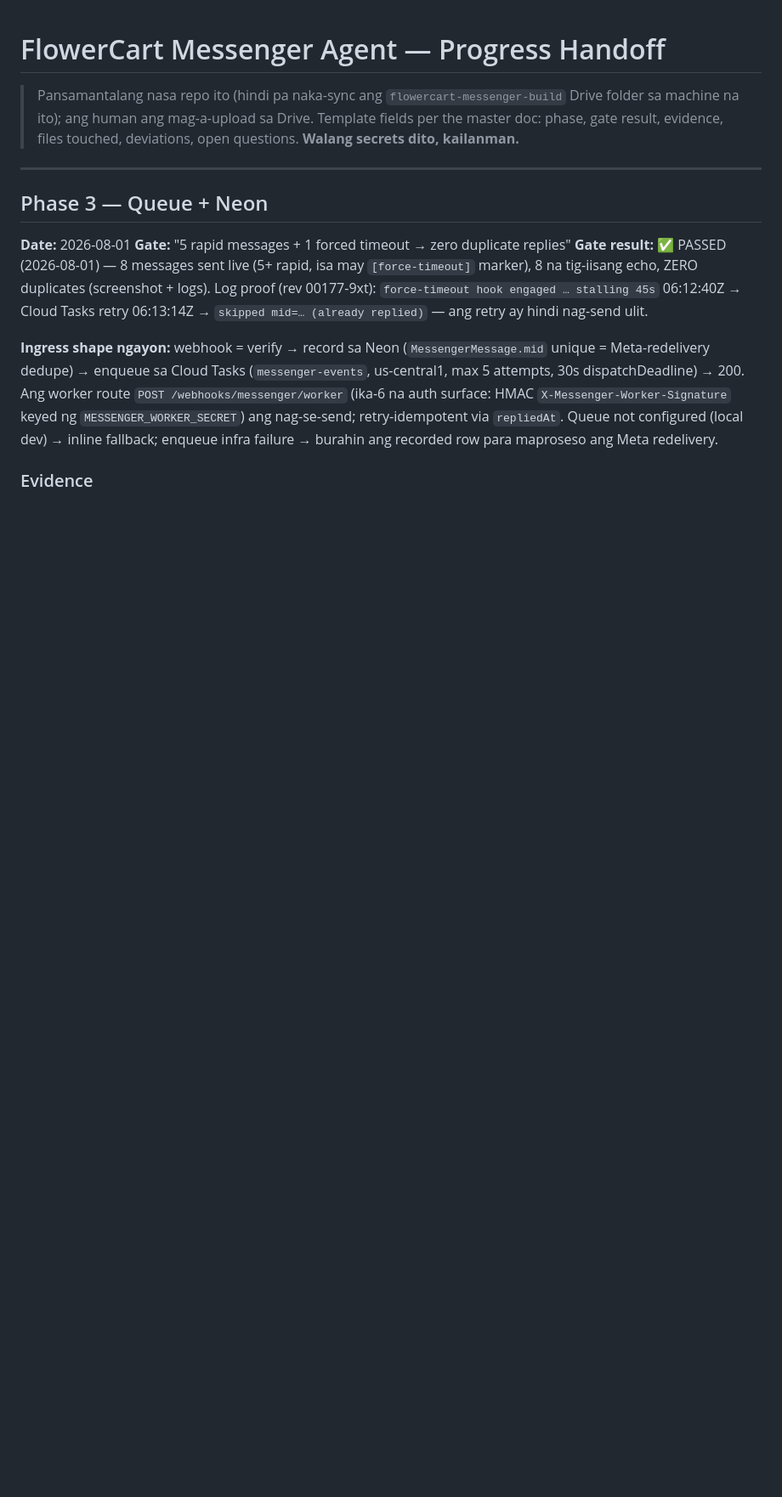
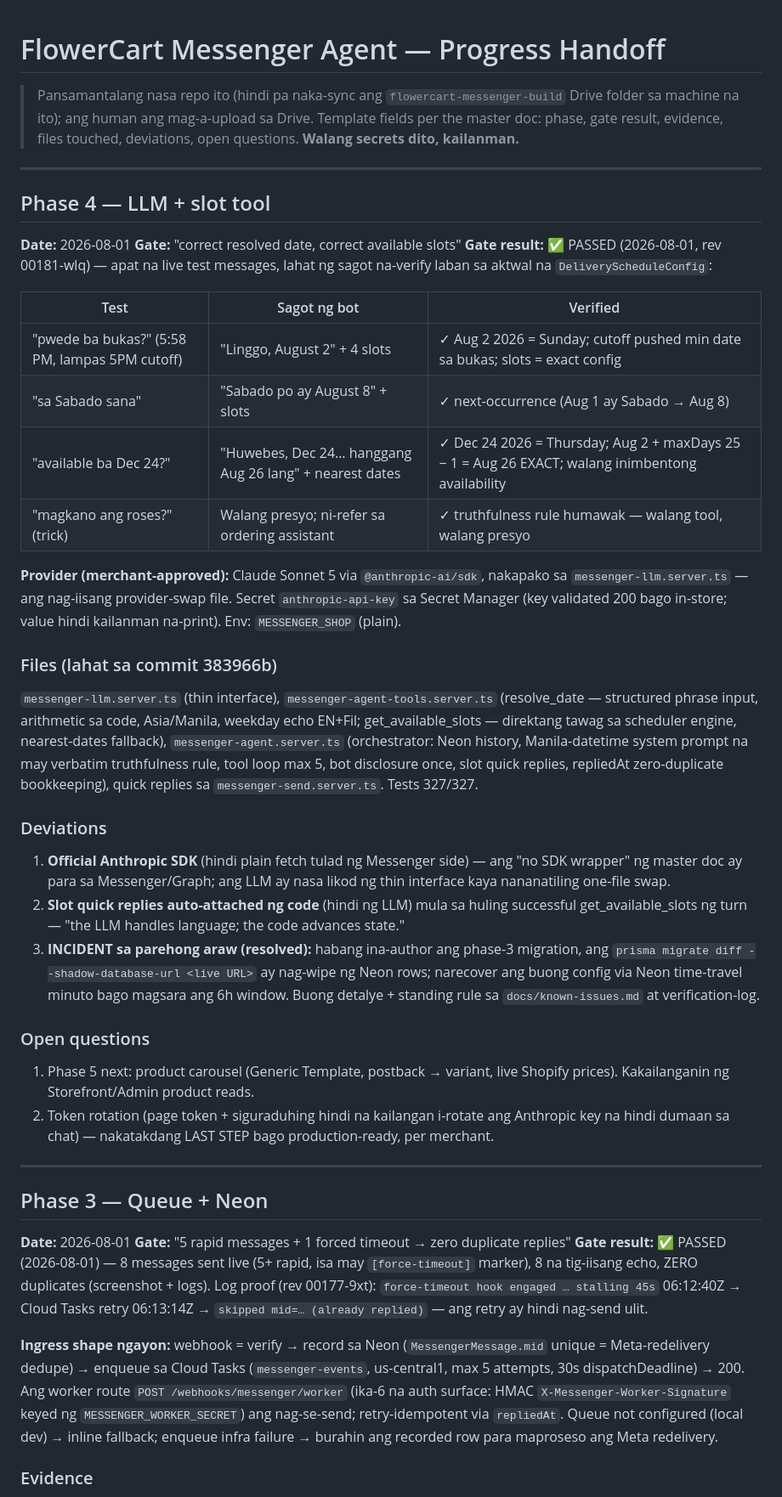
Before and after one commit to flwrdev/delivery-scheduler, a Markdown page: docs/messenger-progress.md, the part around the change. Shown at 85% size. Drawn GitHub-style; blank space fills up the shorter version.

Commit message:
docs(messenger): Phase 4 gate PASSED — Sonnet 5 agent verified vs live scheduler config
Gate evidence: 4 live tests all correct against restored ground truth —
cutoff-aware "bukas" (Linggo Aug 2), next-Saturday (Aug 8), out-of-window
Dec 24 (Huwebes, window ends Aug 26 exactly), and the no-price trick
question. Progress doc phase-4 block + verification-log row.

Co-Authored-By: Claude Fable 5 <noreply@anthropic.com>
Claude-Session: https://claude.ai/code/session_01VEX2mrf5tzGPkUzdozamha

```diff
--- a/docs/messenger-progress.md
+++ b/docs/messenger-progress.md
@@ -4,6 +4,60 @@
 > Drive folder sa machine na ito); ang human ang mag-a-upload sa Drive.
 > Template fields per the master doc: phase, gate result, evidence, files touched,
 > deviations, open questions. **Walang secrets dito, kailanman.**
+
+---
+
+## Phase 4 — LLM + slot tool
+
+**Date:** 2026-08-01
+**Gate:** "correct resolved date, correct available slots"
+**Gate result:** ✅ PASSED (2026-08-01, rev 00181-wlq) — apat na live test messages,
+lahat ng sagot na-verify laban sa aktwal na `DeliveryScheduleConfig`:
+
+| Test | Sagot ng bot | Verified |
+|---|---|---|
+| "pwede ba bukas?" (5:58 PM, lampas 5PM cutoff) | "Linggo, August 2" + 4 slots | ✓ Aug 2 2026 = Sunday; cutoff pushed min date sa bukas; slots = exact config |
+| "sa Sabado sana" | "Sabado po ay August 8" + slots | ✓ next-occurrence (Aug 1 ay Sabado → Aug 8) |
+| "available ba Dec 24?" | "Huwebes, Dec 24… hanggang Aug 26 lang" + nearest dates | ✓ Dec 24 2026 = Thursday; Aug 2 + maxDays 25 − 1 = Aug 26 EXACT; walang inimbentong availability |
+| "magkano ang roses?" (trick) | Walang presyo; ni-refer sa ordering assistant | ✓ truthfulness rule humawak — walang tool, walang presyo |
+
+**Provider (merchant-approved):** Claude Sonnet 5 via `@anthropic-ai/sdk`,
+nakapako sa `messenger-llm.server.ts` — ang nag-iisang provider-swap file.
+Secret `anthropic-api-key` sa Secret Manager (key validated 200 bago in-store;
+value hindi kailanman na-print). Env: `MESSENGER_SHOP` (plain).
+
+### Files (lahat sa commit 383966b)
+
+`messenger-llm.server.ts` (thin interface), `messenger-agent-tools.server.ts`
+(resolve_date — structured phrase input, arithmetic sa code, Asia/Manila,
+weekday echo EN+Fil; get_available_slots — direktang tawag sa scheduler
+engine, nearest-dates fallback), `messenger-agent.server.ts` (orchestrator:
+Neon history, Manila-datetime system prompt na may verbatim truthfulness
+rule, tool loop max 5, bot disclosure once, slot quick replies, repliedAt
+zero-duplicate bookkeeping), quick replies sa `messenger-send.server.ts`.
+Tests 327/327.
+
+### Deviations
+
+1. **Official Anthropic SDK** (hindi plain fetch tulad ng Messenger side) —
+   ang "no SDK wrapper" ng master doc ay para sa Messenger/Graph; ang LLM
+   ay nasa likod ng thin interface kaya nananatiling one-file swap.
+2. **Slot quick replies auto-attached ng code** (hindi ng LLM) mula sa
+   huling successful get_available_slots ng turn — "the LLM handles
+   language; the code advances state."
+3. **INCIDENT sa parehong araw (resolved):** habang ina-author ang phase-3
+   migration, ang `prisma migrate diff --shadow-database-url <live URL>` ay
+   nag-wipe ng Neon rows; narecover ang buong config via Neon time-travel
+   minuto bago magsara ang 6h window. Buong detalye + standing rule sa
+   `docs/known-issues.md` at verification-log.
+
+### Open questions
+
+1. Phase 5 next: product carousel (Generic Template, postback → variant,
+   live Shopify prices). Kakailanganin ng Storefront/Admin product reads.
+2. Token rotation (page token + siguraduhing hindi na kailangan i-rotate
+   ang Anthropic key na hindi dumaan sa chat) — nakatakdang LAST STEP bago
+   production-ready, per merchant.
 
 ---
 
```
